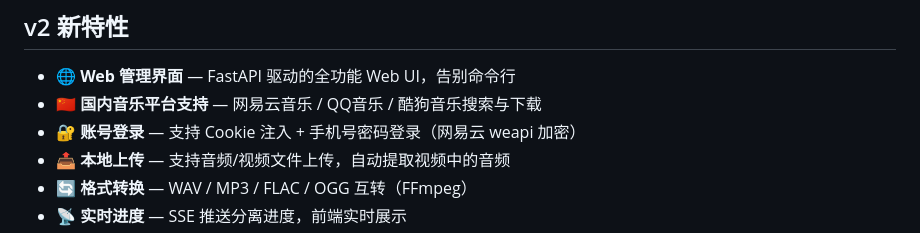
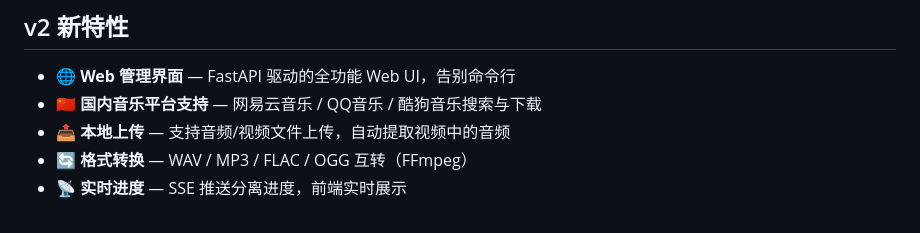
Before and after one commit to jiehonghong425-spec/music_auto_copy, a Markdown page: README.md, the part around the change. GitHub-like rendering.

Commit message:
Remove account login feature from README
Removed the account login feature description from the README.

```diff
--- a/README.md
+++ b/README.md
@@ -6,7 +6,6 @@
 
 - 🌐 **Web 管理界面** — FastAPI 驱动的全功能 Web UI，告别命令行
 - 🇨🇳 **国内音乐平台支持** — 网易云音乐 / QQ音乐 / 酷狗音乐搜索与下载
-- 🔐 **账号登录** — 支持 Cookie 注入 + 手机号密码登录（网易云 weapi 加密）
 - 📤 **本地上传** — 支持音频/视频文件上传，自动提取视频中的音频
 - 🔄 **格式转换** — WAV / MP3 / FLAC / OGG 互转（FFmpeg）
 - 📡 **实时进度** — SSE 推送分离进度，前端实时展示
```
